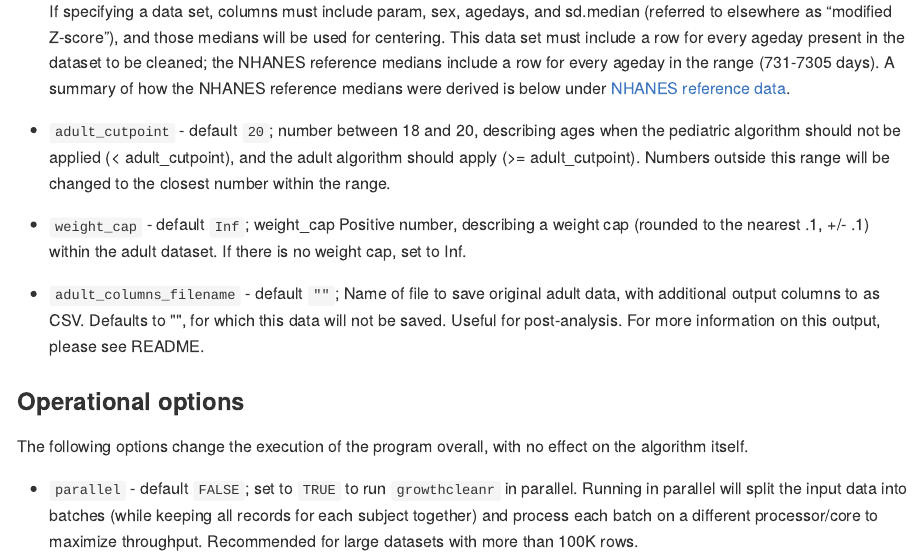
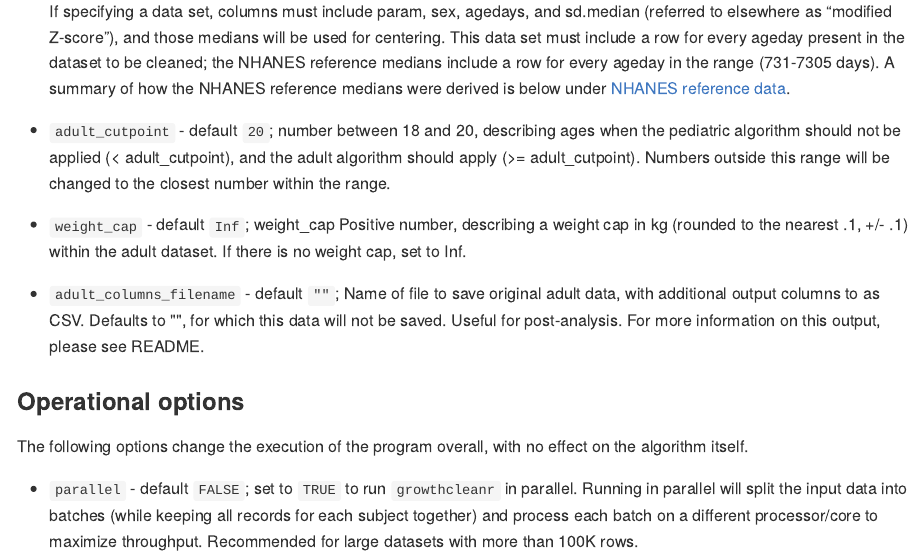
Before and after one commit to carriedaymont/growthcleanr, an R Markdown document (README.Rmd): the page in a window 1100 px wide, from 11290 px down. The pictures show the output file README.md that the author committed with the source, drawn offline in the style of GitHub; long lines of code are wrapped; badge pictures from the web are left out.

Commit message:
Tweaking weight_cap note to specify kg

```diff
--- a/README.Rmd
+++ b/README.Rmd
@@ -590,9 +590,9 @@ techniques.
   should apply (>= adult_cutpoint). Numbers outside this range will be changed to the
   closest number within the range.
 
-- `weight_cap` - default `Inf`; weight_cap Positive number, describing a weight cap
-  (rounded to the nearest .1, +/- .1) within the adult dataset. If there is no weight
-  cap, set to Inf.
+- `weight_cap` - default `Inf`; weight_cap Positive number, describing a weight
+  cap in kg (rounded to the nearest .1, +/- .1) within the adult dataset. If
+  there is no weight cap, set to Inf.
 
 - `adult_columns_filename` - default `""`; Name of file to save original adult data,
   with additional output columns to as CSV. Defaults to "", for which this data will not
```
Also changed, not shown: R/growth.R (+1 -1 lines), README.md, 1 other file.
